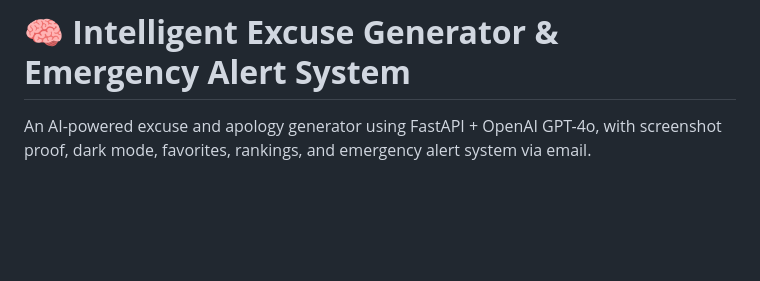
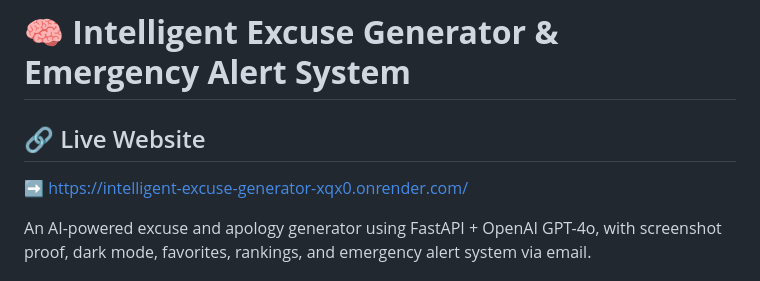
Before and after one commit to AarushCh/Intelligent-Excuse-Generator, a Markdown page: README.md, the part around the change. Rendered like a GitHub page; blank space fills up the shorter version.

Commit message:
Intelligent Excuse Generator

```diff
--- a/README.md
+++ b/README.md
@@ -1,4 +1,8 @@
 # **🧠 Intelligent Excuse Generator & Emergency Alert System**
+
+## 🔗 Live Website
+
+➡️ [https://intelligent-excuse-generator-xqx0.onrender.com/](https://intelligent-excuse-generator-xqx0.onrender.com/)
 
 An AI-powered excuse and apology generator using FastAPI + OpenAI GPT-4o, with
 screenshot proof, dark mode, favorites, rankings, and emergency alert system via email.
```
